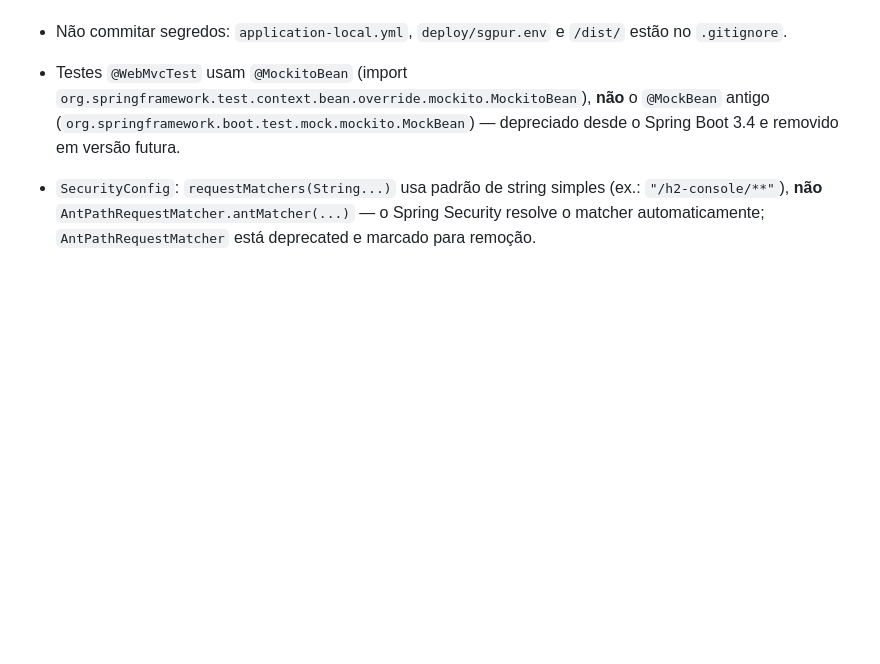
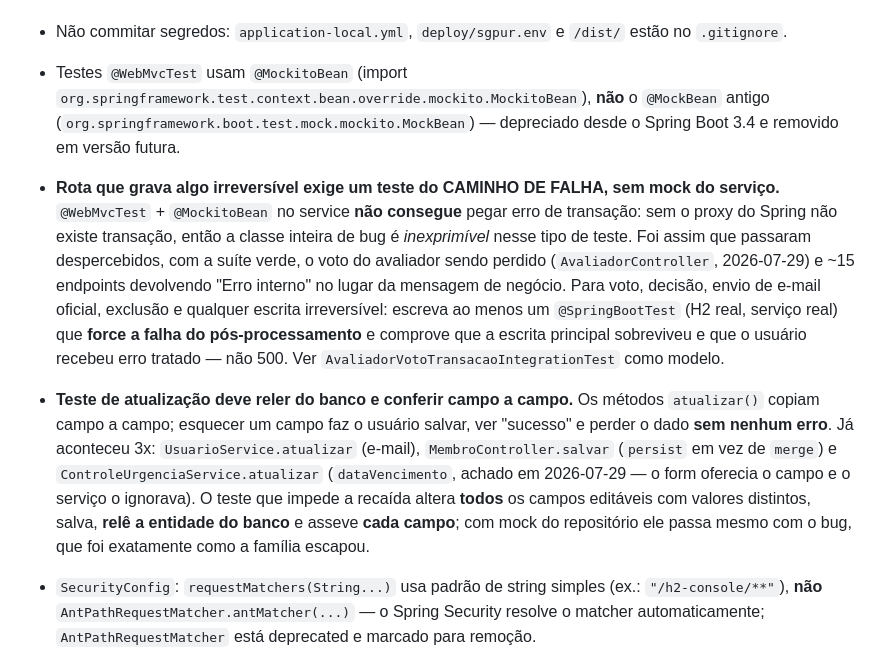
Before and after one commit to RafaelElias01/urgencia, a Markdown page: CLAUDE.md, the part around the change. GitHub-like rendering; blank space fills up the shorter version.

Commit message:
Registra as duas regras de teste que impedem bug silencioso
As vistorias de 2026-07-29 acharam duas familias de bug que a suite de
543 testes nao via, ambas com o mesmo sintoma: o sistema diz que deu
certo e o dado se perde.

1. Erro de transacao e INEXPRIMIVEL em @WebMvcTest - sem o proxy do
   Spring nao existe transacao. Rota que grava algo irreversivel passa a
   exigir @SpringBootTest cobrindo o caminho de FALHA.
2. Metodo atualizar() que esquece um campo descarta o dado sem erro (ja
   aconteceu 3x). Teste de atualizacao passa a exigir releitura do banco
   com assercao campo a campo - com mock do repositorio ele passa mesmo
   com o bug.

Co-Authored-By: Claude Opus 5 <noreply@anthropic.com>

```diff
--- a/CLAUDE.md
+++ b/CLAUDE.md
@@ -409,6 +409,28 @@ enum) — não é mais um caminho ativo de escrita. Ver detalhe da remoção em
   `org.springframework.test.context.bean.override.mockito.MockitoBean`), **não**
   o `@MockBean` antigo (`org.springframework.boot.test.mock.mockito.MockBean`)
   — depreciado desde o Spring Boot 3.4 e removido em versão futura.
+- **Rota que grava algo irreversível exige um teste do CAMINHO DE FALHA, sem
+  mock do serviço.** `@WebMvcTest` + `@MockitoBean` no service **não consegue**
+  pegar erro de transação: sem o proxy do Spring não existe transação, então a
+  classe inteira de bug é *inexprimível* nesse tipo de teste. Foi assim que
+  passaram despercebidos, com a suíte verde, o voto do avaliador sendo perdido
+  (`AvaliadorController`, 2026-07-29) e ~15 endpoints devolvendo "Erro interno"
+  no lugar da mensagem de negócio. Para voto, decisão, envio de e-mail oficial,
+  exclusão e qualquer escrita irreversível: escreva ao menos um
+  `@SpringBootTest` (H2 real, serviço real) que **force a falha do
+  pós-processamento** e comprove que a escrita principal sobreviveu e que o
+  usuário recebeu erro tratado — não 500. Ver
+  `AvaliadorVotoTransacaoIntegrationTest` como modelo.
+- **Teste de atualização deve reler do banco e conferir campo a campo.** Os
+  métodos `atualizar()` copiam campo a campo; esquecer um campo faz o usuário
+  salvar, ver "sucesso" e perder o dado **sem nenhum erro**. Já aconteceu 3x:
+  `UsuarioService.atualizar` (e-mail), `MembroController.salvar`
+  (`persist` em vez de `merge`) e `ControleUrgenciaService.atualizar`
+  (`dataVencimento`, achado em 2026-07-29 — o form oferecia o campo e o
+  serviço o ignorava). O teste que impede a recaída altera **todos** os campos
+  editáveis com valores distintos, salva, **relê a entidade do banco** e
+  asseve **cada campo**; com mock do repositório ele passa mesmo com o bug,
+  que foi exatamente como a família escapou.
 - `SecurityConfig`: `requestMatchers(String...)` usa padrão de string simples
   (ex.: `"/h2-console/**"`), **não** `AntPathRequestMatcher.antMatcher(...)`
   — o Spring Security resolve o matcher automaticamente; `AntPathRequestMatcher`
```
